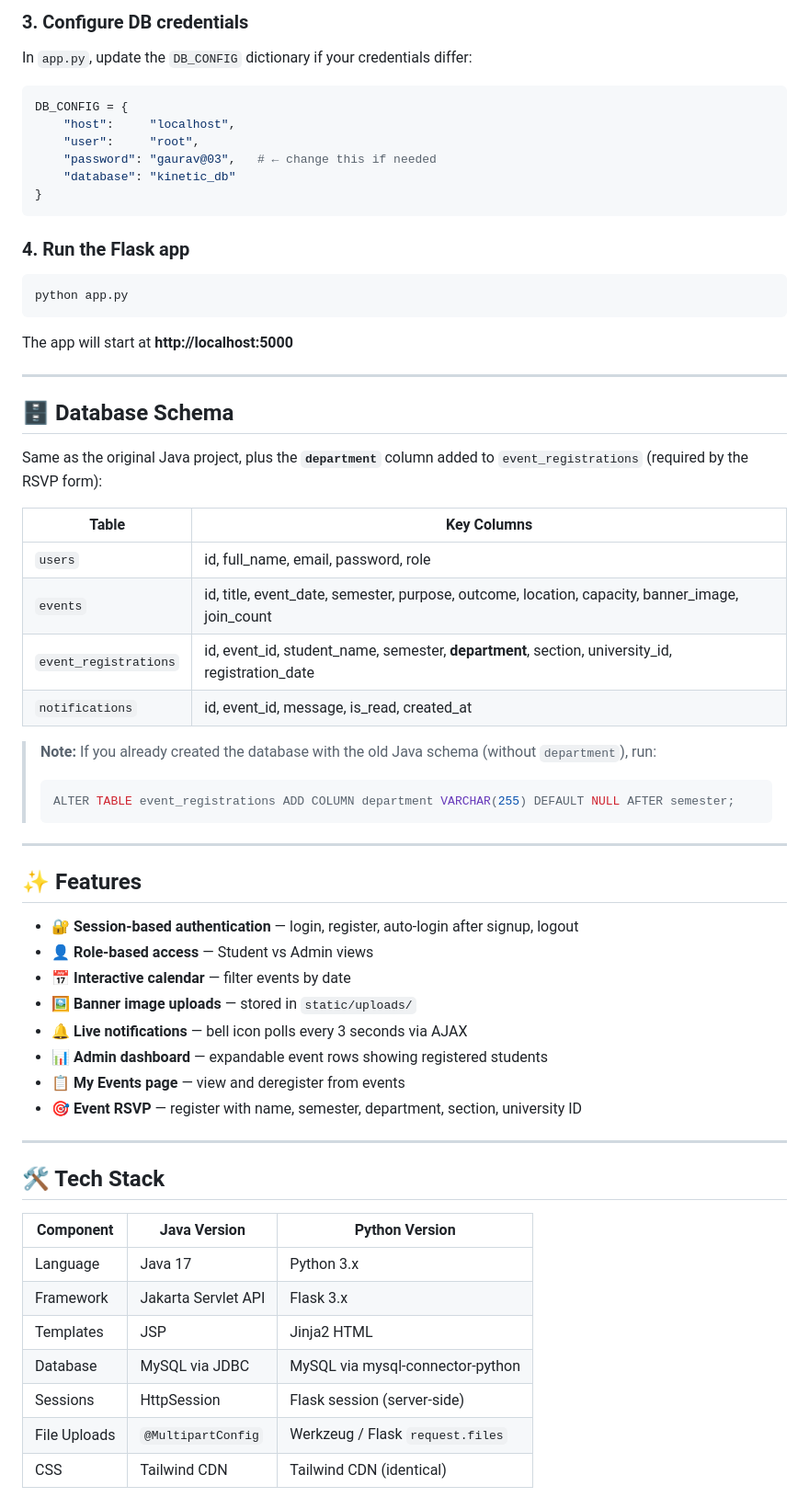
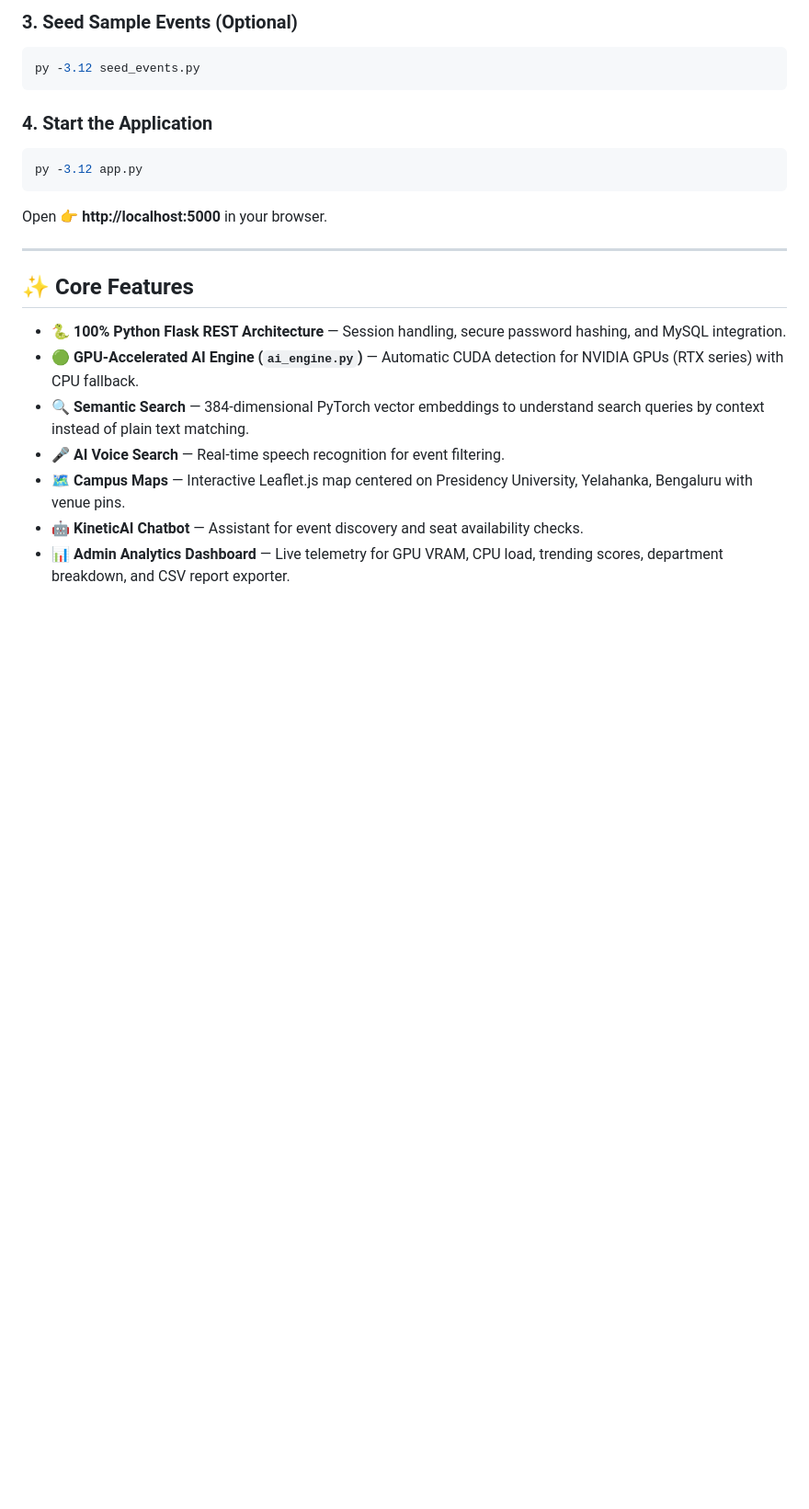
Before and after one commit to Kiran2006-http/kinetic-campus-flask, a Markdown page: README.md, the part around one of its changes. Shown at 92% size. Drawn GitHub-style; blank space fills up the shorter version.

````diff
--- a/README.md
+++ b/README.md
@@ -67,63 +58,23 @@ Or paste the contents of `setup.sql` into MySQL Workbench / phpMyAdmin.
 
-### 3. Configure DB credentials
-In `app.py`, update the `DB_CONFIG` dictionary if your credentials differ:
-```python
-DB_CONFIG = {
-    "host":     "localhost",
-    "user":     "root",
-    "password": "gaurav@03",   # ← change this if needed
-    "database": "kinetic_db"
-}
+### 3. Seed Sample Events (Optional)
+```bash
+py -3.12 seed_events.py
 ```
 
-### 4. Run the Flask app
+### 4. Start the Application
 ```bash
-python app.py
+py -3.12 app.py
 ```
-
-The app will start at **http://localhost:5000**
+Open 👉 **http://localhost:5000** in your browser.
 
 ---
 
-## 🗄️ Database Schema
+## ✨ Core Features
 
-Same as the original Java project, plus the **`department`** column added to `event_registrations` (required by the RSVP form):
-
-| Table | Key Columns |
-|---|---|
-| `users` | id, full_name, email, password, role |
-| `events` | id, title, event_date, semester, purpose, outcome, location, capacity, banner_image, join_count |
-| `event_registrations` | id, event_id, student_name, semester, **department**, section, university_id, registration_date |
-| `notifications` | id, event_id, message, is_read, created_at |
-
-> **Note:** If you already created the database with the old Java schema (without `department`), run:
-> ```sql
-> ALTER TABLE event_registrations ADD COLUMN department VARCHAR(255) DEFAULT NULL AFTER semester;
-> ```
-
----
-
-## ✨ Features
-
-- 🔐 **Session-based authentication** — login, register, auto-login after signup, logout
-- 👤 **Role-based access** — Student vs Admin views
-- 📅 **Interactive calendar** — filter events by date
-- 🖼️ **Banner image uploads** — stored in `static/uploads/`
-- 🔔 **Live notifications** — bell icon polls every 3 seconds via AJAX
-- 📊 **Admin dashboard** — expandable event rows showing registered students
-- 📋 **My Events page** — view and deregister from events
-- 🎯 **Event RSVP** — register with name, semester, department, section, university ID
-
----
-
-## 🛠️ Tech Stack
-
-| Component | Java Version | Python Version |
-|---|---|---|
-| Language | Java 17 | Python 3.x |
-| Framework | Jakarta Servlet API | Flask 3.x |
-| Templates | JSP | Jinja2 HTML |
-| Database | MySQL via JDBC | MySQL via mysql-connector-python |
-| Sessions | HttpSession | Flask session (server-side) |
-| File Uploads | `@MultipartConfig` | Werkzeug / Flask `request.files` |
-| CSS | Tailwind CDN | Tailwind CDN (identical) |
+- 🐍 **100% Python Flask REST Architecture** — Session handling, secure password hashing, and MySQL integration.
+- 🟢 **GPU-Accelerated AI Engine (`ai_engine.py`)** — Automatic CUDA detection for NVIDIA GPUs (RTX series) with CPU fallback.
+- 🔍 **Semantic Search** — 384-dimensional PyTorch vector embeddings to understand search queries by context instead of plain text matching.
+- 🎤 **AI Voice Search** — Real-time speech recognition for event filtering.
+- 🗺️ **Campus Maps** — Interactive Leaflet.js map centered on Presidency University, Yelahanka, Bengaluru with venue pins.
+- 🤖 **KineticAI Chatbot** — Assistant for event discovery and seat availability checks.
+- 📊 **Admin Analytics Dashboard** — Live telemetry for GPU VRAM, CPU load, trending scores, department breakdown, and CSV report exporter.
````
Also changed, not shown: other parts of README.md (+34 -43 lines).
